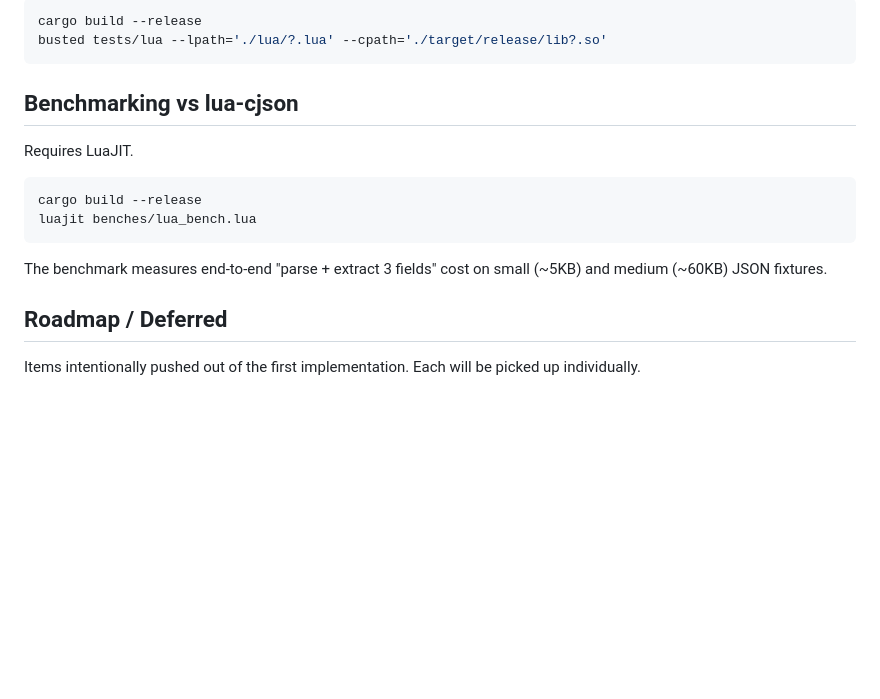
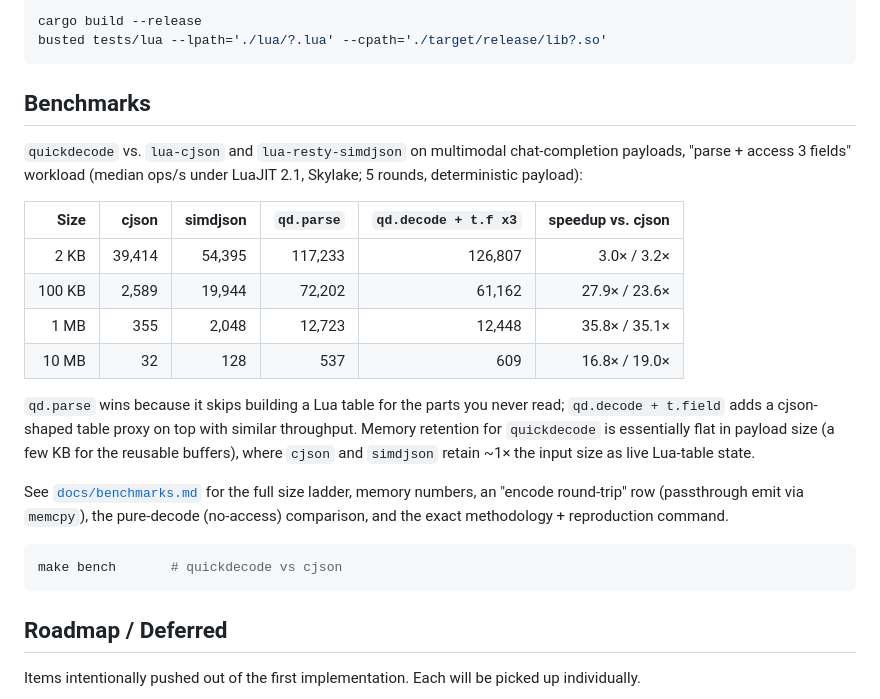
Before and after one commit to api7/lua-qjson, a Markdown page: README.md, the part around the change. Rendered like a GitHub page; blank space fills up the shorter version.

````diff
--- a/README.md
+++ b/README.md
@@ -80,16 +80,33 @@ cargo build --release
 busted tests/lua --lpath='./lua/?.lua' --cpath='./target/release/lib?.so'
 ```
 
-## Benchmarking vs lua-cjson
+## Benchmarks
 
-Requires LuaJIT.
+`quickdecode` vs. `lua-cjson` and `lua-resty-simdjson` on multimodal
+chat-completion payloads, "parse + access 3 fields" workload (median ops/s
+under LuaJIT 2.1, Skylake; 5 rounds, deterministic payload):
+
+| Size | cjson | simdjson | `qd.parse` | `qd.decode + t.f x3` | speedup vs. cjson |
+|---:|---:|---:|---:|---:|---:|
+|   2 KB | 39,414 | 54,395 | 117,233 | 126,807 |  3.0× / 3.2× |
+| 100 KB |  2,589 | 19,944 |  72,202 |  61,162 | 27.9× / 23.6× |
+|   1 MB |    355 |  2,048 |  12,723 |  12,448 | 35.8× / 35.1× |
+|  10 MB |     32 |    128 |     537 |     609 | 16.8× / 19.0× |
+
+`qd.parse` wins because it skips building a Lua table for the parts you
+never read; `qd.decode + t.field` adds a cjson-shaped table proxy on top
+with similar throughput. Memory retention for `quickdecode` is essentially
+flat in payload size (a few KB for the reusable buffers), where `cjson`
+and `simdjson` retain ~1× the input size as live Lua-table state.
+
+See [`docs/benchmarks.md`](docs/benchmarks.md) for the full size ladder,
+memory numbers, an "encode round-trip" row (passthrough emit via
+`memcpy`), the pure-decode (no-access) comparison, and the exact
+methodology + reproduction command.
 
 ```sh
-cargo build --release
-luajit benches/lua_bench.lua
+make bench       # quickdecode vs cjson
 ```
-
-The benchmark measures end-to-end "parse + extract 3 fields" cost on small (~5KB) and medium (~60KB) JSON fixtures.
 
 ## Roadmap / Deferred
 
````
Also changed, not shown: docs/benchmarks.md (added, +217 -0 lines).
